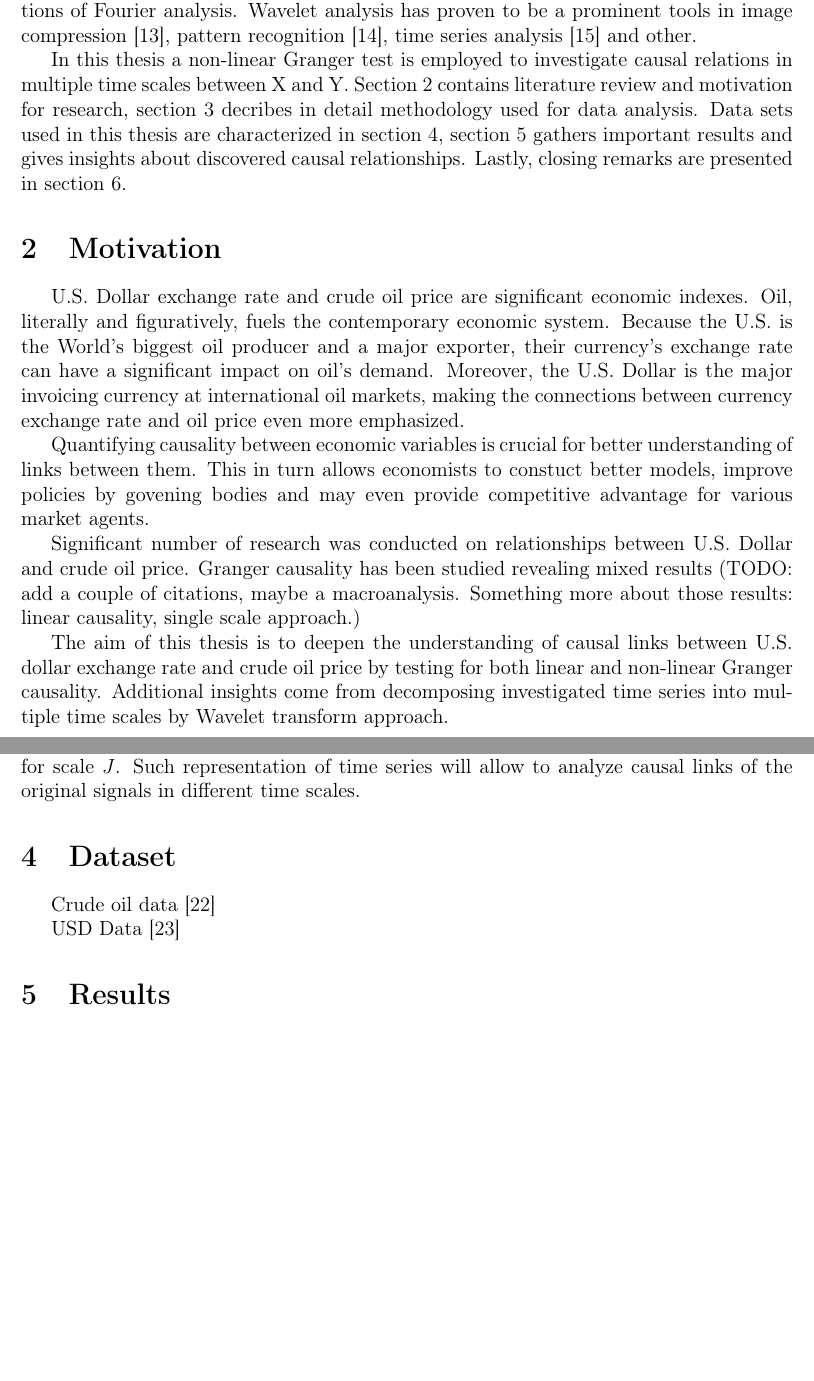
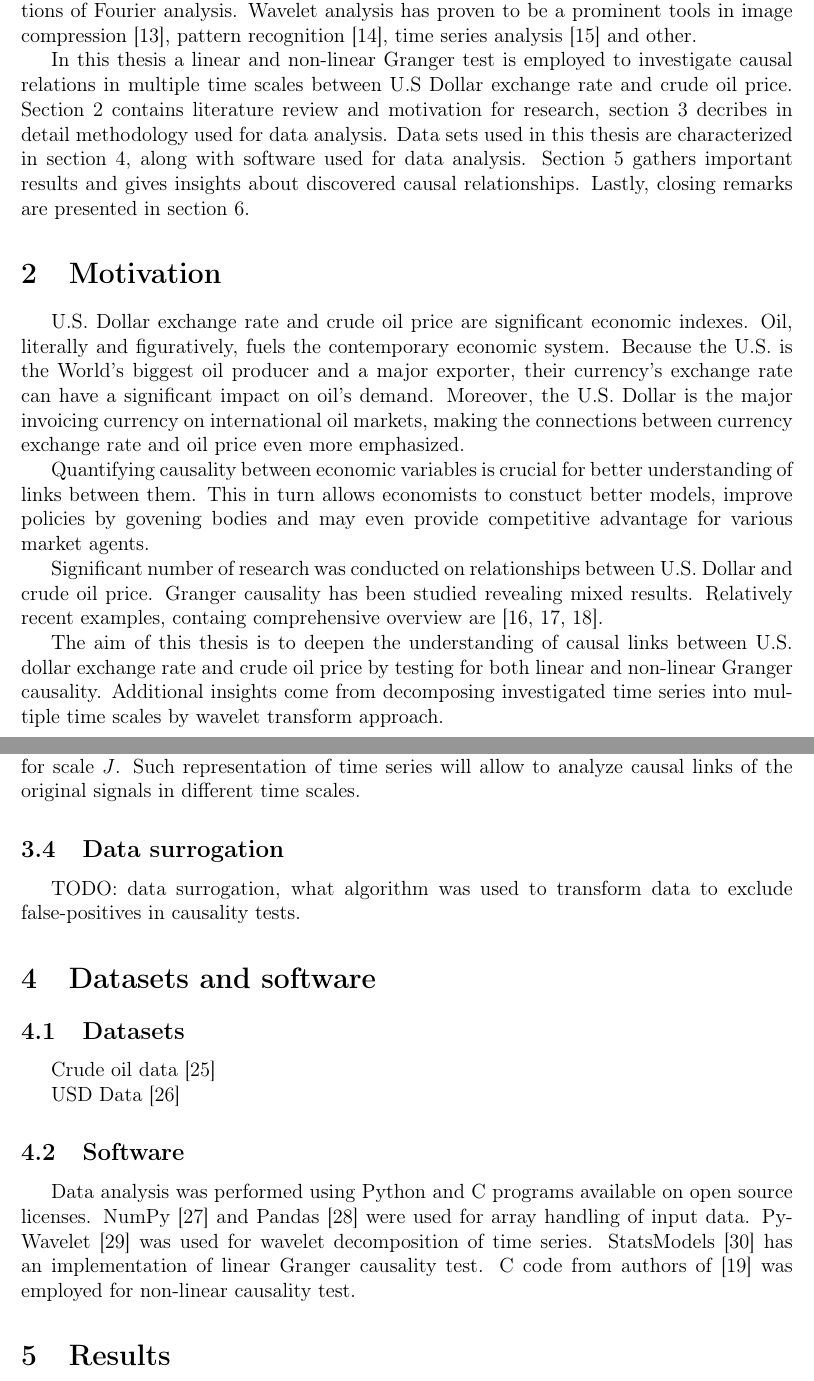
Before and after one commit to marcinkruk/mgr, a LaTeX thesis (thesis.tex, which reads tex/body.tex, tex/intro.tex, tex/methodology.tex): two parts of pages 4 and 9 of 11 before the commit and two parts of pages 4 and 9 of 12 after it, joined at a grey line, cut so that both start at the same text, the shorter picture padded with empty space. Compiled offline with pdfLaTeX.

Commit message:
More text to become master

```diff
--- a/tex/body.tex
+++ b/tex/body.tex
@@ -1,6 +1,16 @@
-\section{Dataset} \label{sec:data}
+\section{Datasets and software} \label{sec:data}
+
+\subsection{Datasets}
 Crude oil data \cite{crude-oil-data}
 
 USD Data \cite{usd-data}
+
+\subsection{Software}
+Data analysis was performed using Python and C programs available on open source licenses.
+NumPy \cite{numpy} and Pandas \cite{reback2020pandas} were used for array handling of input data.
+PyWavelet \cite{pywavelet} was used for wavelet decomposition of time series.
+StatsModels \cite{statsmodels} has an implementation of linear Granger causality test.
+C code from authors of \cite{diks-panchenko2004} was employed for non-linear causality test.
+
 \section{Results} \label{sec:results}
 \section{Conclusion} \label{sec:conclusion}
--- a/tex/intro.tex
+++ b/tex/intro.tex
@@ -18,9 +18,10 @@ pattern recognition \cite{pattern-recognition},
 time series analysis \cite{multifractal-time-series}
 and other. % TODO: citations for examples
 
-In this thesis a non-linear Granger test is employed to investigate causal relations in multiple time scales between X and Y.
+In this thesis a linear and non-linear Granger test is employed to investigate causal relations
+in multiple time scales between U.S Dollar exchange rate and crude oil price.
 \Fref{sec:motivation} contains literature review and motivation for research,
 \fref{sec:methodology} decribes in detail methodology used for data analysis.
-Data sets used in this thesis are characterized in \fref{sec:data},
-\fref{sec:results} gathers important results and gives insights about discovered causal relationships.
+Data sets used in this thesis are characterized in \fref{sec:data}, along with software used for data analysis.
+\Fref{sec:results} gathers important results and gives insights about discovered causal relationships.
 Lastly, closing remarks are presented in \fref{sec:conclusion}.
--- a/tex/methodology.tex
+++ b/tex/methodology.tex
@@ -205,3 +205,6 @@ Coefficients $s_{J,K}$ and $d_{j,k}$ are projections of the original signal on f
 In the wavelet representation given by \fref{eq:decomposed} terms $D_i$ capture signal details around trend for frequences $2^{-i+1} \leq f \leq 2^{i}$.
 The $S_J$ term is the remaining signal trend for scale $J$.
 Such representation of time series will allow to analyze causal links of the original signals in different time scales.
+
+\subsection{Data surrogation}
+TODO: data surrogation, what algorithm was used to transform data to exclude false-positives in causality tests.
--- a/tex/motivation.tex
+++ b/tex/motivation.tex
@@ -4,18 +4,18 @@ U.S. Dollar exchange rate and crude oil price are significant economic indexes.
 Oil, literally and figuratively, fuels the contemporary economic system.
 Because the U.S. is the World's biggest oil producer and a major exporter, their currency's exchange rate
 can have a significant impact on oil's demand. Moreover, the U.S. Dollar is the major invoicing currency
-at international oil markets, making the connections between currency exchange rate and oil price even more
+on international oil markets, making the connections between currency exchange rate and oil price even more
 emphasized.
 
 Quantifying causality between economic variables is crucial for better understanding of links between them.
 This in turn allows economists to constuct better models, improve policies by govening bodies and may even
 provide competitive advantage for various market agents.
 
-Significant number of research was conducted  on relationships between U.S. Dollar and crude oil price.
-Granger causality has been studied revealing mixed results (TODO: add a couple of citations, maybe a macroanalysis.
-Something more about those results: linear causality, single scale approach.)
+Significant number of research was conducted on relationships between U.S. Dollar and crude oil price.
+Granger causality has been studied revealing mixed results. Relatively recent examples, containg comprehensive
+overview are \cite{2010-oil-dollar, 2012-benhmad, 2017-oil-dollar}.
 
 The aim of this thesis is to deepen the understanding of causal links between U.S. dollar exchange rate
 and crude oil price by testing for both linear and non-linear Granger causality.
-Additional insights come from decomposing investigated time series into multiple time scales by Wavelet
+Additional insights come from decomposing investigated time series into multiple time scales by wavelet
 transform approach.
```
Also changed, not shown: tex/intro.tex (2 more changed lines).
